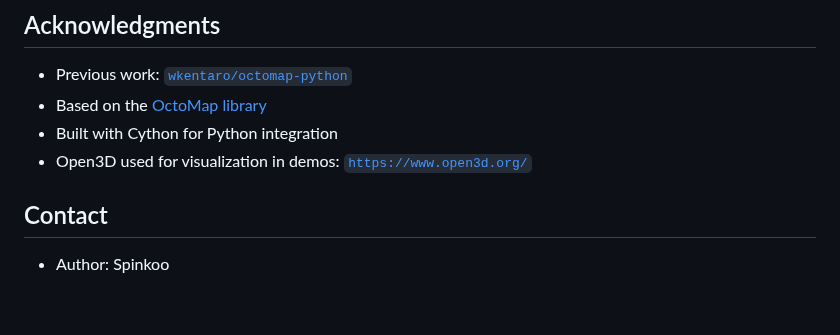
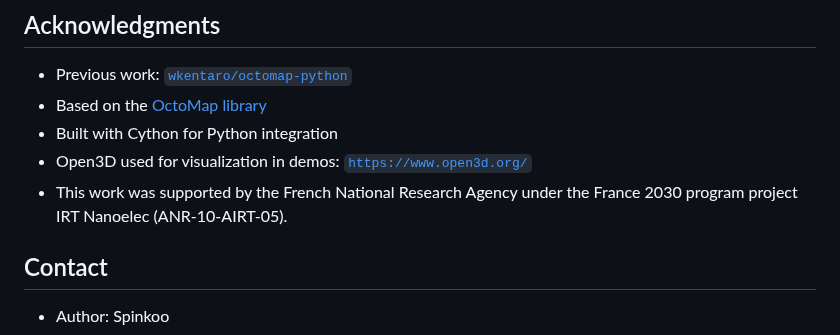
Before and after one commit to Spinkoo/pyoctomap, a Markdown page: Readme.md, the part around the change. Drawn GitHub-style; blank space fills up the shorter version.

Commit message:
add acknowledgemnts

```diff
--- a/Readme.md
+++ b/Readme.md
@@ -322,6 +322,7 @@ Contributions are welcome! Please feel free to submit issues and pull requests.
 - Based on the [OctoMap library](https://octomap.github.io/)
 - Built with Cython for Python integration
 - Open3D used for visualization in demos: [`https://www.open3d.org/`](https://www.open3d.org/)
+- This work was supported by the French National Research Agency under the France 2030 program project IRT Nanoelec (ANR-10-AIRT-05).
 
 ## Contact
 
```
